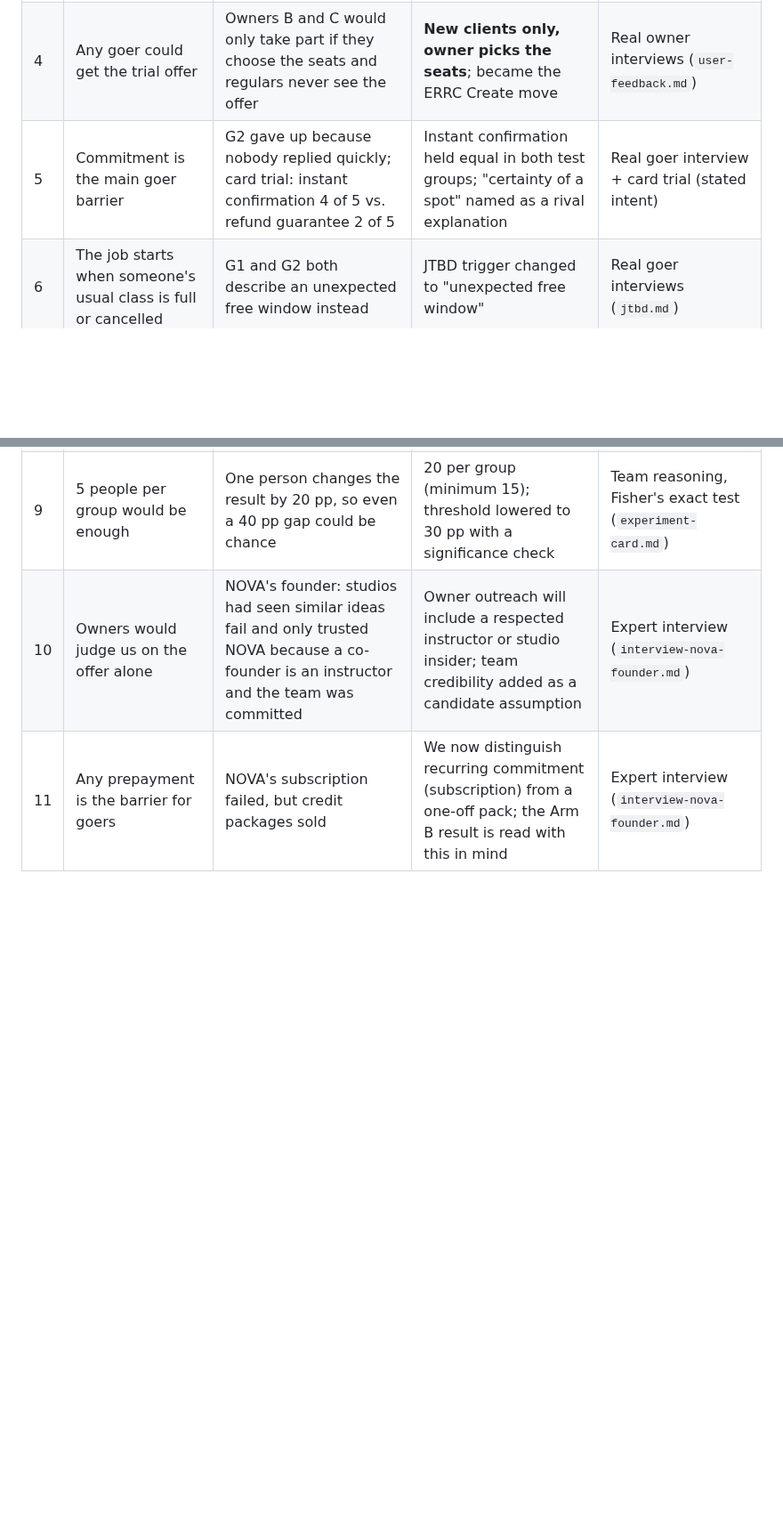
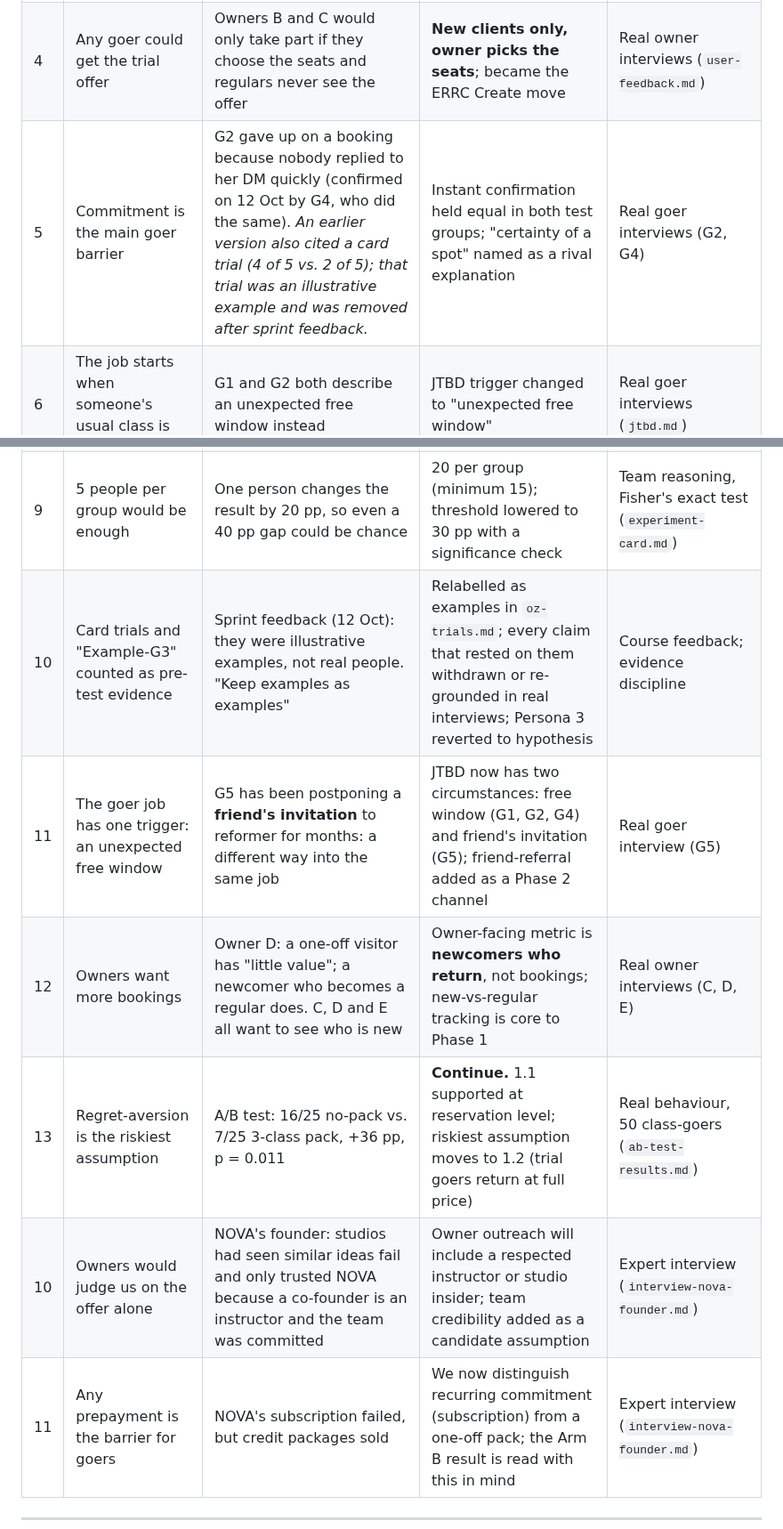
Before and after one commit to marianaserranoc/Rapid_prototyping, a Markdown page: evidence-log/pivot-log.md, 2 parts joined by grey strips. Shown at 89% size. Drawn GitHub-style; blank space fills up the shorter version.

```diff
--- a/evidence-log/pivot-log.md
+++ b/evidence-log/pivot-log.md
@@ -13,11 +13,15 @@
 | 2 | Owners' problem is timing: off-peak classes sit at the wrong hour | Cross-review flagged the claim as unsupported; it couldn't be told apart from "nobody wants that slot" | Moved the riskiest assumption to the goer side: people won't commit before trying | AI critique, then team decision (`ai-usage-log.md`) |
 | 3 | A single-group test would prove the assumption | A positive result couldn't separate commitment from timing or awareness | Two-group test: no-package vs. normal terms, same class | Team reasoning (`experiment-card.md`) |
 | 4 | Any goer could get the trial offer | Owners B and C would only take part if they choose the seats and regulars never see the offer | **New clients only, owner picks the seats**; became the ERRC Create move | Real owner interviews (`user-feedback.md`) |
-| 5 | Commitment is the main goer barrier | G2 gave up because nobody replied quickly; card trial: instant confirmation 4 of 5 vs. refund guarantee 2 of 5 | Instant confirmation held equal in both test groups; "certainty of a spot" named as a rival explanation | Real goer interview + card trial (stated intent) |
+| 5 | Commitment is the main goer barrier | G2 gave up on a booking because nobody replied to her DM quickly (confirmed on 12 Oct by G4, who did the same). *An earlier version also cited a card trial (4 of 5 vs. 2 of 5); that trial was an illustrative example and was removed after sprint feedback.* | Instant confirmation held equal in both test groups; "certainty of a spot" named as a rival explanation | Real goer interviews (G2, G4) |
 | 6 | The job starts when someone's usual class is full or cancelled | G1 and G2 both describe an unexpected free window instead | JTBD trigger changed to "unexpected free window" | Real goer interviews (`jtbd.md`) |
 | 7 | One boutique class is a cheap way to try a studio | Desk research: one class (250–400 MAD) costs about a month of gym (~314 MAD) | Price added as a rival explanation; test uses full price in both groups so price can't explain a gap | Desk research (`market-alternatives.md`) |
 | 8 | The test would measure attendance | The team can't verify who shows up at a studio this week | Test measures reservations through a booking page; attendance moves to the Phase 2 pilot | Practical constraint (`experiment-card.md`) |
 | 9 | 5 people per group would be enough | One person changes the result by 20 pp, so even a 40 pp gap could be chance | 20 per group (minimum 15); threshold lowered to 30 pp with a significance check | Team reasoning, Fisher's exact test (`experiment-card.md`) |
+| 10 | Card trials and "Example-G3" counted as pre-test evidence | Sprint feedback (12 Oct): they were illustrative examples, not real people. "Keep examples as examples" | Relabelled as examples in `oz-trials.md`; every claim that rested on them withdrawn or re-grounded in real interviews; Persona 3 reverted to hypothesis | Course feedback; evidence discipline |
+| 11 | The goer job has one trigger: an unexpected free window | G5 has been postponing a **friend's invitation** to reformer for months: a different way into the same job | JTBD now has two circumstances: free window (G1, G2, G4) and friend's invitation (G5); friend-referral added as a Phase 2 channel | Real goer interview (G5) |
+| 12 | Owners want more bookings | Owner D: a one-off visitor has "little value"; a newcomer who becomes a regular does. C, D and E all want to see who is new | Owner-facing metric is **newcomers who return**, not bookings; new-vs-regular tracking is core to Phase 1 | Real owner interviews (C, D, E) |
+| 13 | Regret-aversion is the riskiest assumption | A/B test: 16/25 no-pack vs. 7/25 3-class pack, +36 pp, p = 0.011 | **Continue.** 1.1 supported at reservation level; riskiest assumption moves to 1.2 (trial goers return at full price) | Real behaviour, 50 class-goers (`ab-test-results.md`) |
 | 10 | Owners would judge us on the offer alone | NOVA's founder: studios had seen similar ideas fail and only trusted NOVA because a co-founder is an instructor and the team was committed | Owner outreach will include a respected instructor or studio insider; team credibility added as a candidate assumption | Expert interview (`interview-nova-founder.md`) |
 | 11 | Any prepayment is the barrier for goers | NOVA's subscription failed, but credit packages sold | We now distinguish recurring commitment (subscription) from a one-off pack; the Arm B result is read with this in mind | Expert interview (`interview-nova-founder.md`) |
 
```
Also changed, not shown: other parts of evidence-log/pivot-log.md (+10 -10 lines).
